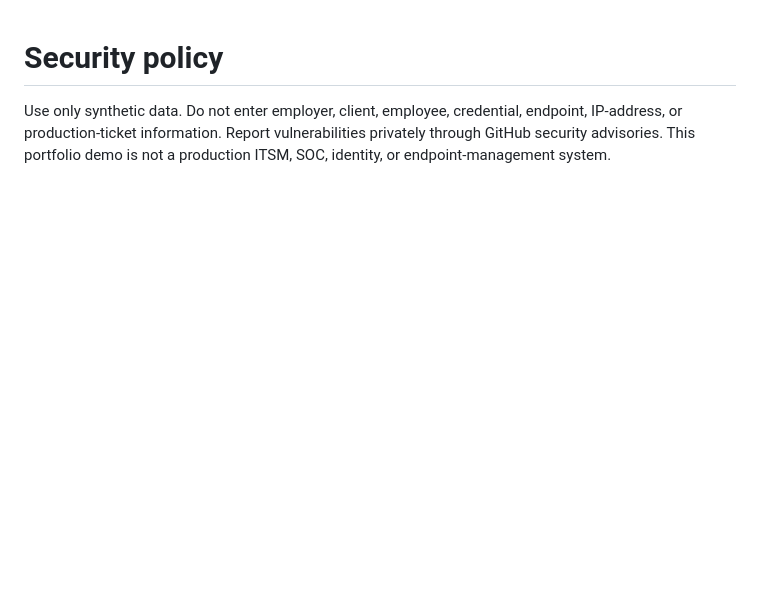
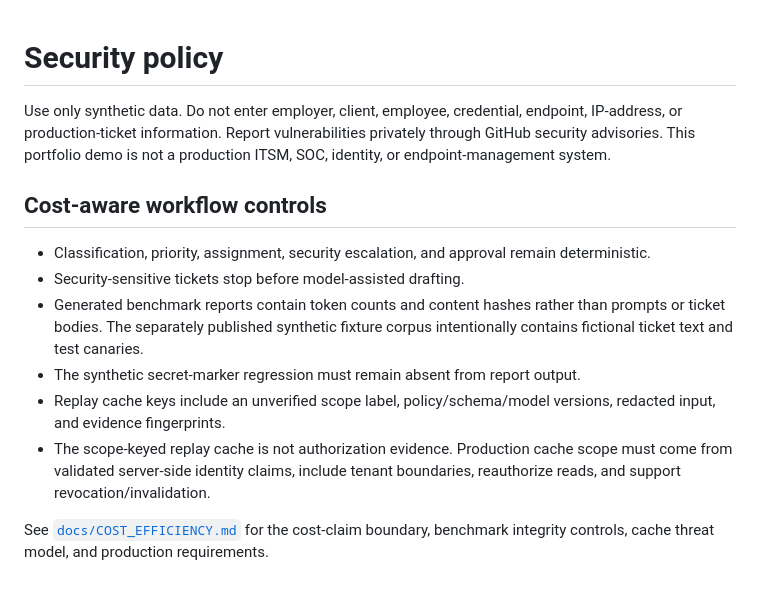
Before and after one commit to MarkT713/ai-service-desk-copilot, a Markdown page: SECURITY.md, the part around the change. Drawn GitHub-style; blank space fills up the shorter version.

```diff
--- a/SECURITY.md
+++ b/SECURITY.md
@@ -1,3 +1,14 @@
 # Security policy
 
 Use only synthetic data. Do not enter employer, client, employee, credential, endpoint, IP-address, or production-ticket information. Report vulnerabilities privately through GitHub security advisories. This portfolio demo is not a production ITSM, SOC, identity, or endpoint-management system.
+
+## Cost-aware workflow controls
+
+- Classification, priority, assignment, security escalation, and approval remain deterministic.
+- Security-sensitive tickets stop before model-assisted drafting.
+- Generated benchmark reports contain token counts and content hashes rather than prompts or ticket bodies. The separately published synthetic fixture corpus intentionally contains fictional ticket text and test canaries.
+- The synthetic secret-marker regression must remain absent from report output.
+- Replay cache keys include an unverified scope label, policy/schema/model versions, redacted input, and evidence fingerprints.
+- The scope-keyed replay cache is not authorization evidence. Production cache scope must come from validated server-side identity claims, include tenant boundaries, reauthorize reads, and support revocation/invalidation.
+
+See [`docs/COST_EFFICIENCY.md`](docs/COST_EFFICIENCY.md) for the cost-claim boundary, benchmark integrity controls, cache threat model, and production requirements.
```
Also changed, not shown: README.md (+33 -6 lines), benchmarks/latest-report.md (added, +57 -0 lines), docs/COST_EFFICIENCY.md (added, +78 -0 lines), docs/assets/cost-dashboard.png (added), 15 other files.
